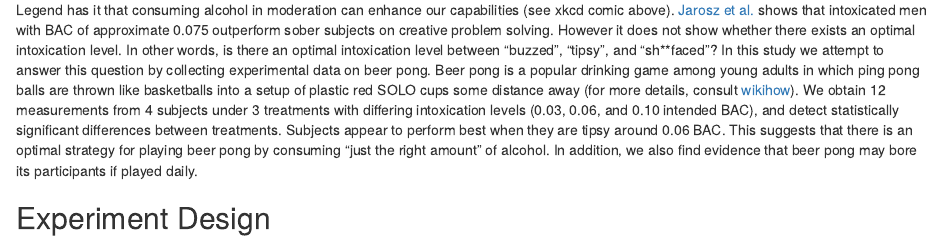
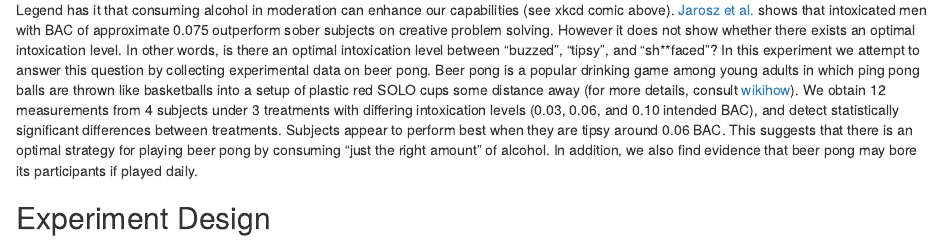
Before and after one commit to PerryXDeng/beerpong, an R Markdown document (html_notebook.Rmd): the page in a window 1100 px wide, from 230 px down. Rendered offline with R 4.5, knitr and Pandoc, with nearby package versions.

Commit message:
dont want to get mistaken

```diff
--- a/html_notebook.Rmd
+++ b/html_notebook.Rmd
@@ -17,7 +17,7 @@ knitr::opts_chunk$set(echo = TRUE)
 
 </center>
 
-Legend has it that consuming alcohol in moderation can enhance our capabilities (see xkcd comic above). [Jarosz et al.](https://www.sciencedirect.com/science/article/pii/S1053810012000037) shows that intoxicated men with BAC of approximate 0.075 outperform sober subjects on creative problem solving. However it does not show whether there exists an optimal intoxication level. In other words, is there an optimal intoxication level between "buzzed", "tipsy", and "sh\*\*faced"? In this study we attempt to answer this question by collecting experimental data on beer pong. Beer pong is a popular drinking game among young adults in which ping pong balls are thrown like basketballs into a setup of plastic red SOLO cups some distance away (for more details, consult [wikihow](https://www.wikihow.com/Play-Beer-Pong)). We obtain 12 measurements from 4 subjects under 3 treatments with differing intoxication levels (0.03, 0.06, and 0.10 intended BAC), and detect statistically significant differences between treatments. Subjects appear to perform best when they are tipsy around 0.06 BAC. This suggests that there is an optimal strategy for playing beer pong by consuming "just the right amount" of alcohol. In addition, we also find evidence that beer pong may bore its participants if played daily.
+Legend has it that consuming alcohol in moderation can enhance our capabilities (see xkcd comic above). [Jarosz et al.](https://www.sciencedirect.com/science/article/pii/S1053810012000037) shows that intoxicated men with BAC of approximate 0.075 outperform sober subjects on creative problem solving. However it does not show whether there exists an optimal intoxication level. In other words, is there an optimal intoxication level between "buzzed", "tipsy", and "sh\*\*faced"? In this experiment we attempt to answer this question by collecting experimental data on beer pong. Beer pong is a popular drinking game among young adults in which ping pong balls are thrown like basketballs into a setup of plastic red SOLO cups some distance away (for more details, consult [wikihow](https://www.wikihow.com/Play-Beer-Pong)). We obtain 12 measurements from 4 subjects under 3 treatments with differing intoxication levels (0.03, 0.06, and 0.10 intended BAC), and detect statistically significant differences between treatments. Subjects appear to perform best when they are tipsy around 0.06 BAC. This suggests that there is an optimal strategy for playing beer pong by consuming "just the right amount" of alcohol. In addition, we also find evidence that beer pong may bore its participants if played daily.
 
 ## Experiment Design
 <center>
```
Also changed, not shown: index.html.
